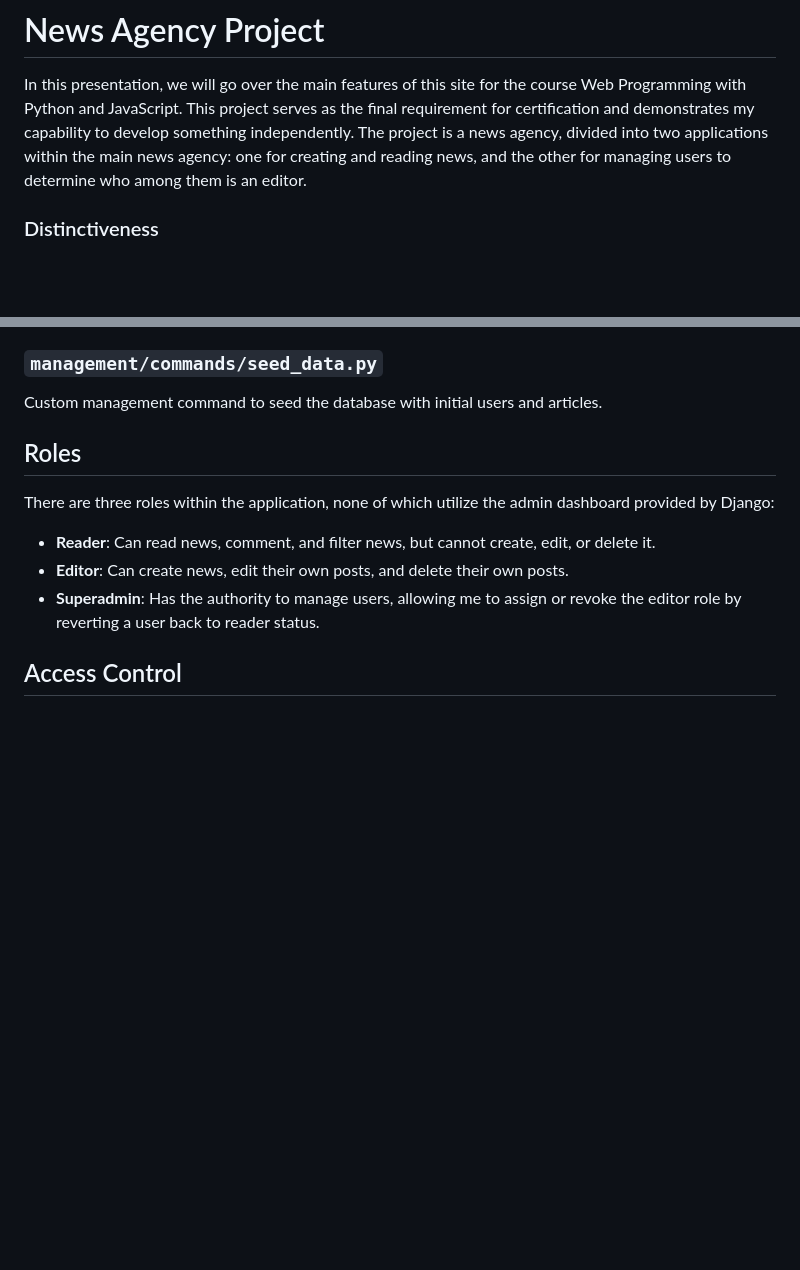
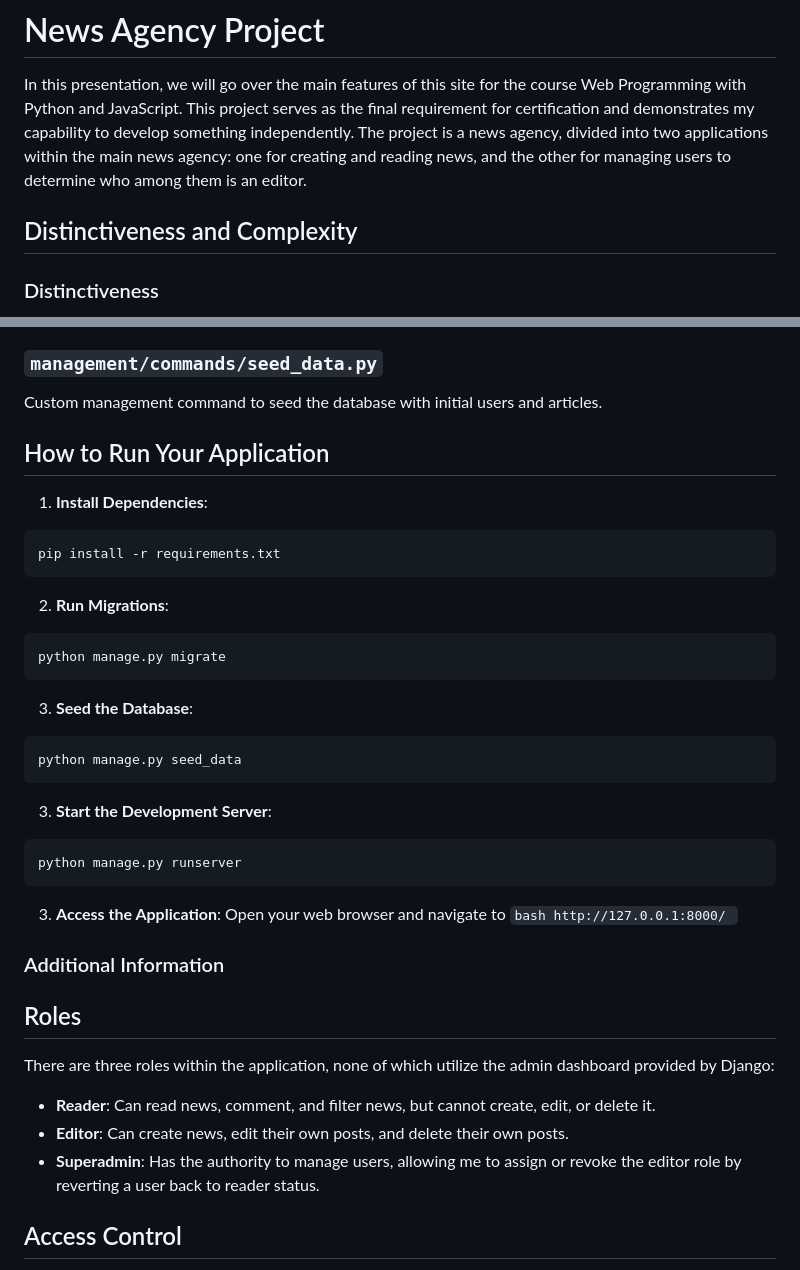
Before and after one commit to sibalonat/newsagency, a Markdown page: readme.md, 2 parts joined by grey strips. GitHub-like rendering; blank space fills up the shorter version.

Commit message:
fix: readme updated

````diff
--- a/readme.md
+++ b/readme.md
@@ -1,6 +1,8 @@
 # News Agency Project
 
 In this presentation, we will go over the main features of this site for the course Web Programming with Python and JavaScript. This project serves as the final requirement for certification and demonstrates my capability to develop something independently. The project is a news agency, divided into two applications within the main news agency: one for creating and reading news, and the other for managing users to determine who among them is an editor.
+
+## Distinctiveness and Complexity
 
 ### Distinctiveness
 This project is distinct because it combines multiple functionalities into a single cohesive application. It is not a simple CRUD application but includes user role management, access control, and dynamic content generation. The project does not rely on Django's admin interface, making it a fully custom user experience.
@@ -47,6 +50,30 @@ JavaScript for handling dynamic content and user interactions.
 
 ### `management/commands/seed_data.py`
 Custom management command to seed the database with initial users and articles.
+
+
+## How to Run Your Application
+
+1. **Install Dependencies**:
+```bash
+pip install -r requirements.txt
+```
+2. **Run Migrations**:
+```bash
+python manage.py migrate
+```
+3. **Seed the Database**:
+```bash
+python manage.py seed_data
+```
+3. **Start the Development Server**:
+```bash
+python manage.py runserver
+```
+3. **Access the Application**:
+   Open your web browser and navigate to ```bash http://127.0.0.1:8000/ ```
+
+### Additional Information
 
 ## Roles
 
````
Also changed, not shown: other parts of readme.md (+1 -0 lines).
